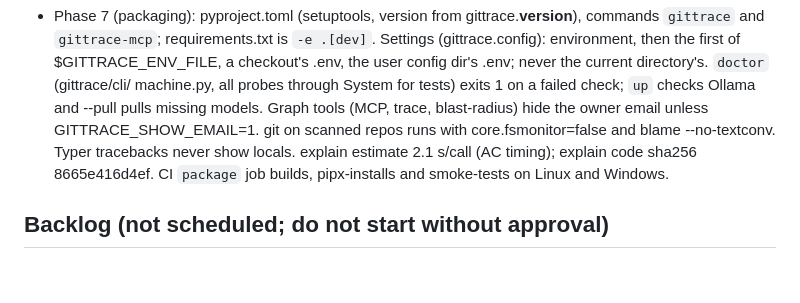
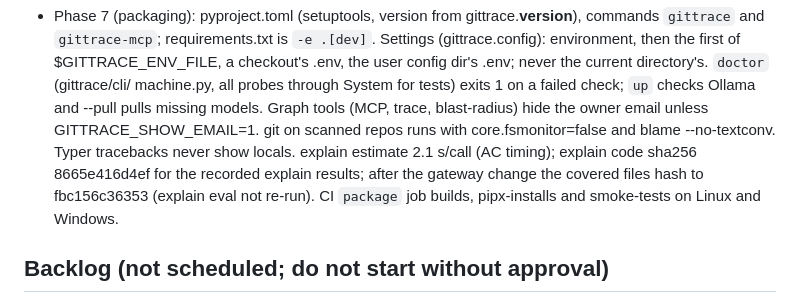
Before and after one commit to codingwinterz/GitTrace, a Markdown page: CLAUDE.md, the part around the change. Drawn GitHub-style; blank space fills up the shorter version.

```diff
--- a/CLAUDE.md
+++ b/CLAUDE.md
@@ -263,7 +263,8 @@ findings and code in plain language using a local LLM.
   GITTRACE_SHOW_EMAIL=1. git on scanned repos runs with
   core.fsmonitor=false and blame --no-textconv. Typer tracebacks never
   show locals. explain estimate 2.1 s/call (AC timing); explain code
-  sha256 8665e416d4ef. CI `package` job builds, pipx-installs and
+  sha256 8665e416d4ef for the recorded explain results; after the gateway
+  change the covered files hash to fbc156c36353 (explain eval not re-run). CI `package` job builds, pipx-installs and
   smoke-tests on Linux and Windows.
 
 ## Backlog (not scheduled; do not start without approval)
```
Also changed, not shown: eval/README.md (+7 -3 lines).
